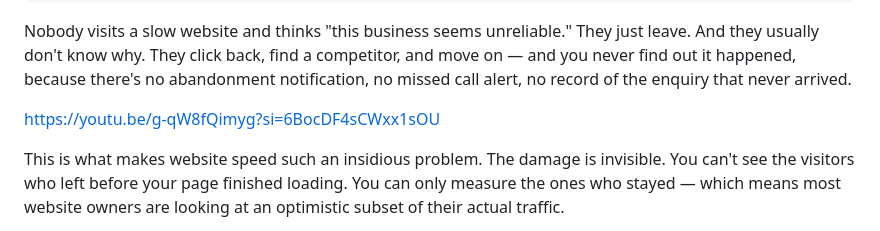
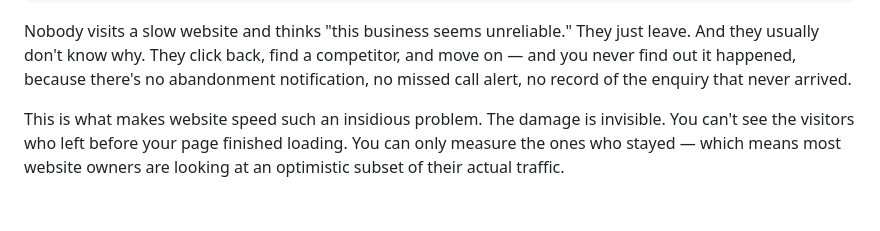
Before and after one commit to Spoonermartin/MdS-Website, a Markdown page: src/posts/website-speed.md, the part around the change. Rendered like a GitHub page; blank space fills up the shorter version.

Commit message:
Update Blog Post “website-speed” - Martin Spooner <spoonermartin2021@gmail.com> via DecapBridge

```diff
--- a/src/posts/website-speed.md
+++ b/src/posts/website-speed.md
@@ -11,10 +11,6 @@ date: 2025-01-01
 image: ""
 ---
 Nobody visits a slow website and thinks "this business seems unreliable." They just leave. And they usually don't know why. They click back, find a competitor, and move on — and you never find out it happened, because there's no abandonment notification, no missed call alert, no record of the enquiry that never arrived.
-
-
-
-https://youtu.be/g-qW8fQimyg?si=6BocDF4sCWxx1sOU
 
 This is what makes website speed such an insidious problem. The damage is invisible. You can't see the visitors who left before your page finished loading. You can only measure the ones who stayed — which means most website owners are looking at an optimistic subset of their actual traffic.
 
```
